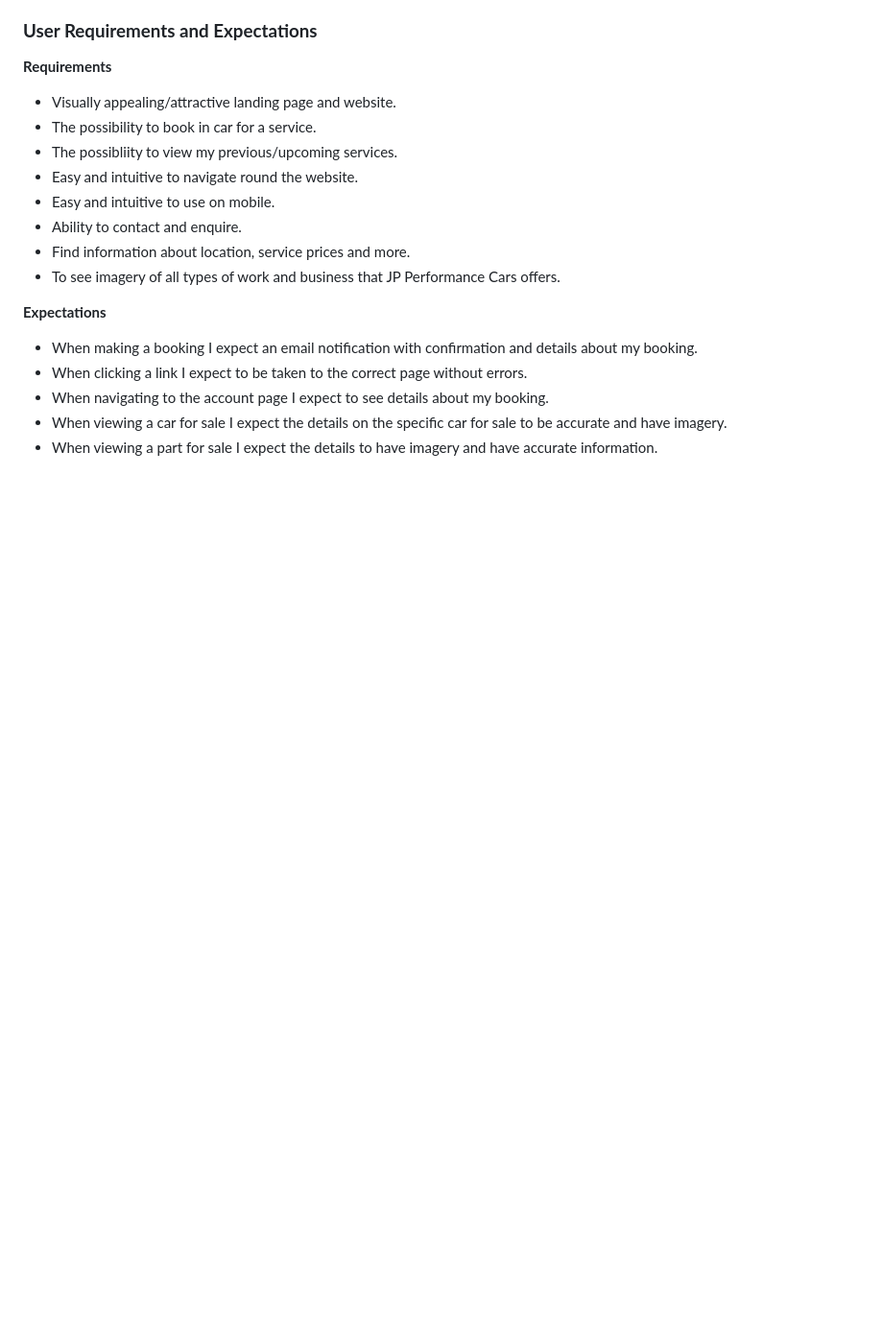
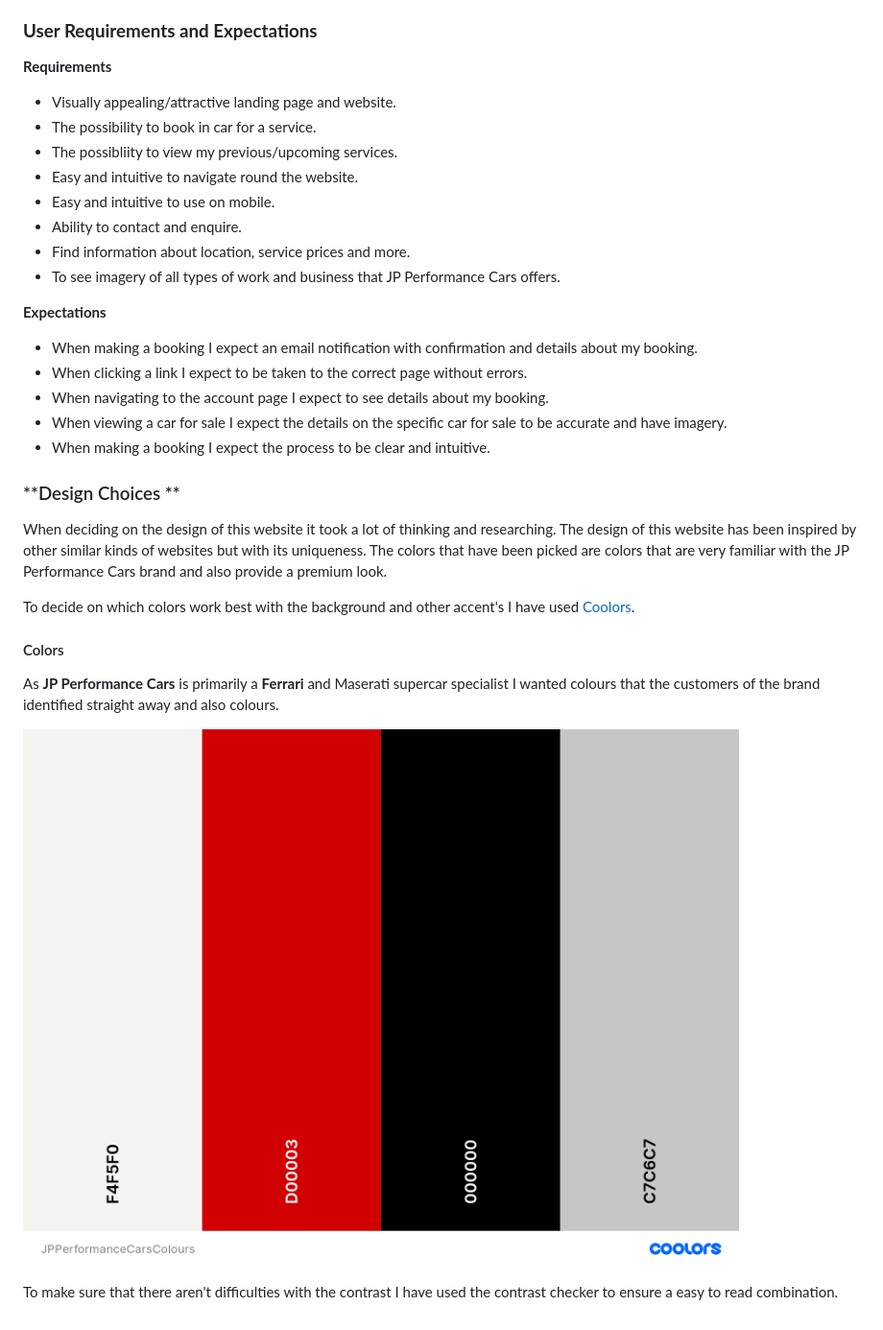
Before and after one commit to Code-Institute-Submissions/JP-Performance-Cars, a Markdown page: README.md, the part around the change. Shown: that part at 96% size. GitHub-like rendering; pictures changed too: readme_images/JPPerformanceCarsColours.png (added); blank space fills up the shorter version.

Commit message:
Added Design Choices to README

```diff
--- a/README.md
+++ b/README.md
@@ -91,4 +91,18 @@ As an **owner**:
 * When clicking a link I expect to be taken to the correct page without errors.
 * When navigating to the account page I expect to see details about my booking.
 * When viewing a car for sale I expect the details on the specific car for sale to be accurate and have imagery.
-* When viewing a part for sale I expect the details to have imagery and have accurate information.
+* When making a booking I expect the process to be clear and intuitive.
+
+### **Design Choices **
+
+When deciding on the design of this website it took a lot of thinking and researching. The design of this website has been inspired by other similar kinds of websites but with its uniqueness. The colors that have been picked are colors that are very familiar with the JP Performance Cars brand and also provide a premium look.
+
+To decide on which colors work best with the background and other accent's I have used [Coolors](https://coolors.co/ "Coolors.co").
+
+#### Colors
+
+As **JP Performance Cars** is primarily a **Ferrari** and Maserati supercar specialist I wanted colours that the customers of the brand identified straight away and also colours.
+
+![JP Performance Cars Colour Scheme](/readme_images/JPPerformanceCarsColours.png "JP Performance Cars Colours")
+
+To make sure that there aren't difficulties with the contrast I have used the contrast checker to ensure a easy to read combination.
```
